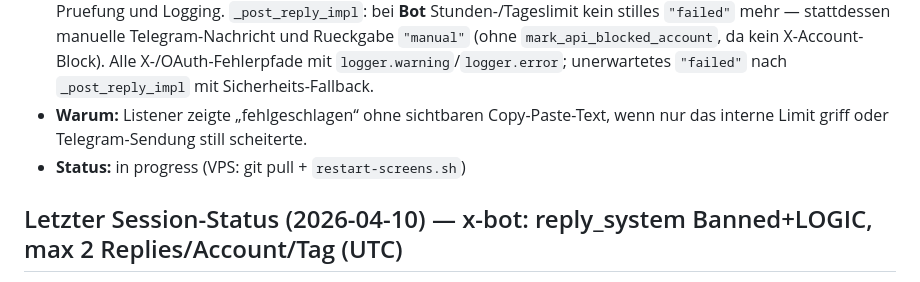
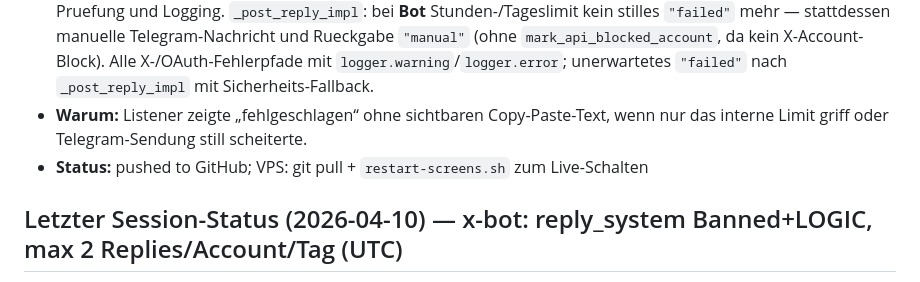
Before and after one commit to noahdeitmerg-svg/alphacycle, a Markdown page: DEPLOY_STATE.md, the part around the change. GitHub-like rendering.

Commit message:
docs: DEPLOY_STATE poster fix status after push
Made-with: Cursor

```diff
--- a/DEPLOY_STATE.md
+++ b/DEPLOY_STATE.md
@@ -8,7 +8,7 @@
 - **Datei(en):** alphacycle-x-bot/poster.py, DEPLOY_STATE.md, .cursor/rules/permanent-fixes.mdc
 - **Was wurde geaendert:** `_send_manual_copy_paste`: einheitliches Format (Tweet-Link, Reply in Trennlinien, Schritte 1–3, `[MANUAL_REPLY]`); zuerst `telegram_bot.send_feedback_message`, bei Fehler Raw-HTTP-Backup mit `r.ok`-Pruefung und Logging. `_post_reply_impl`: bei **Bot** Stunden-/Tageslimit kein stilles `"failed"` mehr — stattdessen manuelle Telegram-Nachricht und Rueckgabe `"manual"` (ohne `mark_api_blocked_account`, da kein X-Account-Block). Alle X-/OAuth-Fehlerpfade mit `logger.warning`/`logger.error`; unerwartetes `"failed"` nach `_post_reply_impl` mit Sicherheits-Fallback.
 - **Warum:** Listener zeigte „fehlgeschlagen“ ohne sichtbaren Copy-Paste-Text, wenn nur das interne Limit griff oder Telegram-Sendung still scheiterte.
-- **Status:** in progress (VPS: git pull + `restart-screens.sh`)
+- **Status:** pushed to GitHub; VPS: git pull + `restart-screens.sh` zum Live-Schalten
 
 ## Letzter Session-Status (2026-04-10) — x-bot: reply_system Banned+LOGIC, max 2 Replies/Account/Tag (UTC)
 - **Datei(en):** alphacycle-x-bot/prompts/reply_system.txt (BANNED erweitert; LOGIC CHECK nach FACTUAL), alphacycle-x-bot/database.py (`count_replies_to_author_today_utc`), alphacycle-x-bot/scanner.py (Skip + Log `[SCANNER] Skipping @...`), DEPLOY_STATE.md, .cursor/rules/permanent-fixes.mdc
```
